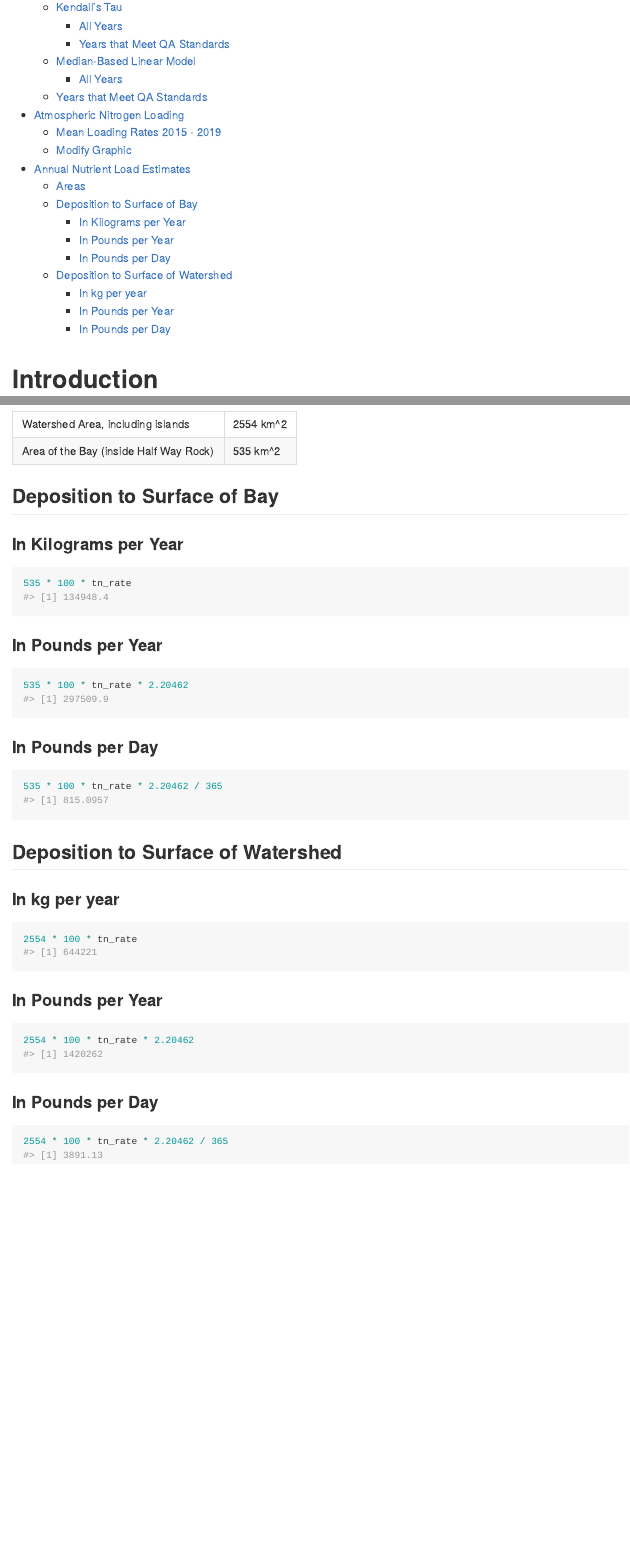
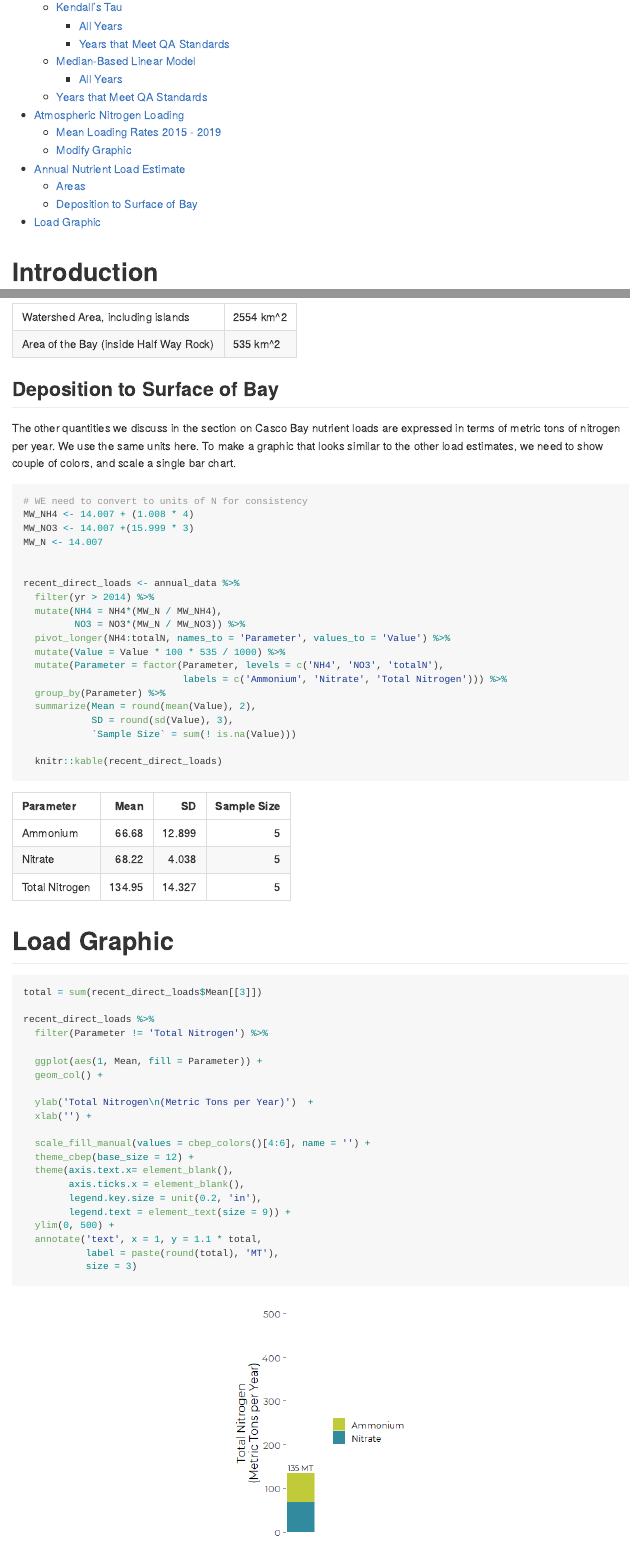
Before and after one commit to CBEP-SoCB-Details/Wolfs_Neck_N_Deposition, an R Markdown document (Graphics/NTN_Aggregated_graphics.Rmd): the page in a window 1100 px wide, from 350 px down, and a second part further down, joined at a grey line. The pictures show the output file Graphics/NTN_Aggregated_graphics.md that the author committed with the source, drawn offline in the style of GitHub.

Commit message:
Cleanup and revise loading graphic

````diff
--- a/Graphics/NTN_Aggregated_graphics.Rmd
+++ b/Graphics/NTN_Aggregated_graphics.Rmd
@@ -281,11 +281,55 @@ Based on CBEP GIS data.
 
 
 ##  Deposition to Surface of Bay
-### In Kilograms per Year
+The other quantities we discuss in the section on Casco Bay nutrient loads are
+expressed in terms of metric tons of nitrogen per year.   We use the same units
+here.  To make a graphic that looks similar to the other load estimates, we need
+to show  couple of colors, and scale a single bar chart.
+
 ```{r}
-535 * 100 * tn_rate
+# WE need to convert to units of N for consistency
+MW_NH4 <- 14.007 + (1.008 * 4)
+MW_NO3 <- 14.007 +(15.999 * 3)
+MW_N <- 14.007
+
+
+recent_direct_loads <- annual_data %>%
+  filter(yr > 2014) %>%
+  mutate(NH4 = NH4*(MW_N / MW_NH4),
+         NO3 = NO3*(MW_N / MW_NO3)) %>%
+  pivot_longer(NH4:totalN, names_to = 'Parameter', values_to = 'Value') %>%
+  mutate(Value = Value * 100 * 535 / 1000) %>%
+  mutate(Parameter = factor(Parameter, levels = c('NH4', 'NO3', 'totalN'),
+                            labels = c('Ammonium', 'Nitrate', 'Total Nitrogen'))) %>%
+  group_by(Parameter) %>%
+  summarize(Mean = round(mean(Value), 2),
+            SD = round(sd(Value), 3),
+            `Sample Size` = sum(! is.na(Value)))
+
+  knitr::kable(recent_direct_loads)
 ```
 
-### In Pounds per Year
-```{r}
-535 * 100 * tn_rate * 2.20462
+# Load Graphic
+```{r, fig.width = 2.75, fig.height = 4}
+
+total = sum(recent_direct_loads$Mean[[3]])
+
+recent_direct_loads %>%
+  filter(Parameter != 'Total Nitrogen') %>%
+
+  ggplot(aes(1, Mean, fill = Parameter)) +
+  geom_col() +
+
+  ylab('Total Nitrogen\n(Metric Tons per Year)')  +
+  xlab('') +
+
+  scale_fill_manual(values = cbep_colors()[4:6], name = '') +
+  theme_cbep(base_size = 12) +
+  theme(axis.text.x= element_blank(),
+        axis.ticks.x = element_blank(),
+        legend.key.size = unit(0.2, 'in'),
+        legend.text = element_text(size = 9)) +
+  ylim(0, 500) +
+  annotate('text', x = 1, y = 1.1 * total,
+           label = paste(round(total), 'MT'),
+           size = 3)
@@ -294,19 +338,0 @@ Based on CBEP GIS data.
-### In Pounds per Day
-```{r}
-535 * 100 * tn_rate * 2.20462 / 365
-```
-
-##  Deposition to Surface of Watershed
-###  In kg per year
-```{r}
-2554 * 100 * tn_rate
-```
-### In Pounds per Year
-```{r}
-2554 * 100 * tn_rate * 2.20462
-```
-
-### In Pounds per Day
-```{r}
-2554 * 100 * tn_rate * 2.20462 / 365
-```
--- a/Original_Data/DATA_SOURCES.txt
+++ b/Original_Data/DATA_SOURCES.txt
@@ -11,9 +11,13 @@ Weekly NTN data data downloaded April 6, 2021 by Curtis C. Bohlen
 Daily NTN precipitation data downloaded April 6, 2021 by Curtis C. Bohlen
 "NTN-ME96-d.csv"
 
-Annual NTN Data through 2019 downloaded April 6, 2021by Curtis C. Bohlen
+Annual NTN Data through 2019 downloaded April 6, 2021 by Curtis C. Bohlen
 "NTN-ME96-cy.csv"  (Calendar Year)
 "NTN-ME96-wy.csv"  (Water Year)
+
+Annual NTN DEPOSITION data, through 2019, downloaded April 6, 2021 by
+Curtis C. Bohlen.  These data provide annunal estimates of nitrogen loading
+
 
 Annual NTN Data seasonal data
 "NTN-ME96-s.csv"
````
Also changed, not shown: Derived_Data/NTN_Aggregated_Data.Rmd (+1 -1 lines), Derived_Data/NTN_Weekly_Data_Review.Rmd (+1 -1 lines), Derived_Data/NTN_Weekly_Data_Review.md, Graphics/NTN_Aggregated_graphics.md, Graphics/NTN_Aggregated_graphics_files/figure-gfm/unnamed-chunk-18-1.png (added), Graphics/figures/tn_atmospheric.pdf (added), Graphics/figures/tn_trend.pdf, Graphics/figures/tn_trend_with.pdf, Graphics/NTN_Aggregated_graphics.Rmd (9 more changed lines).
